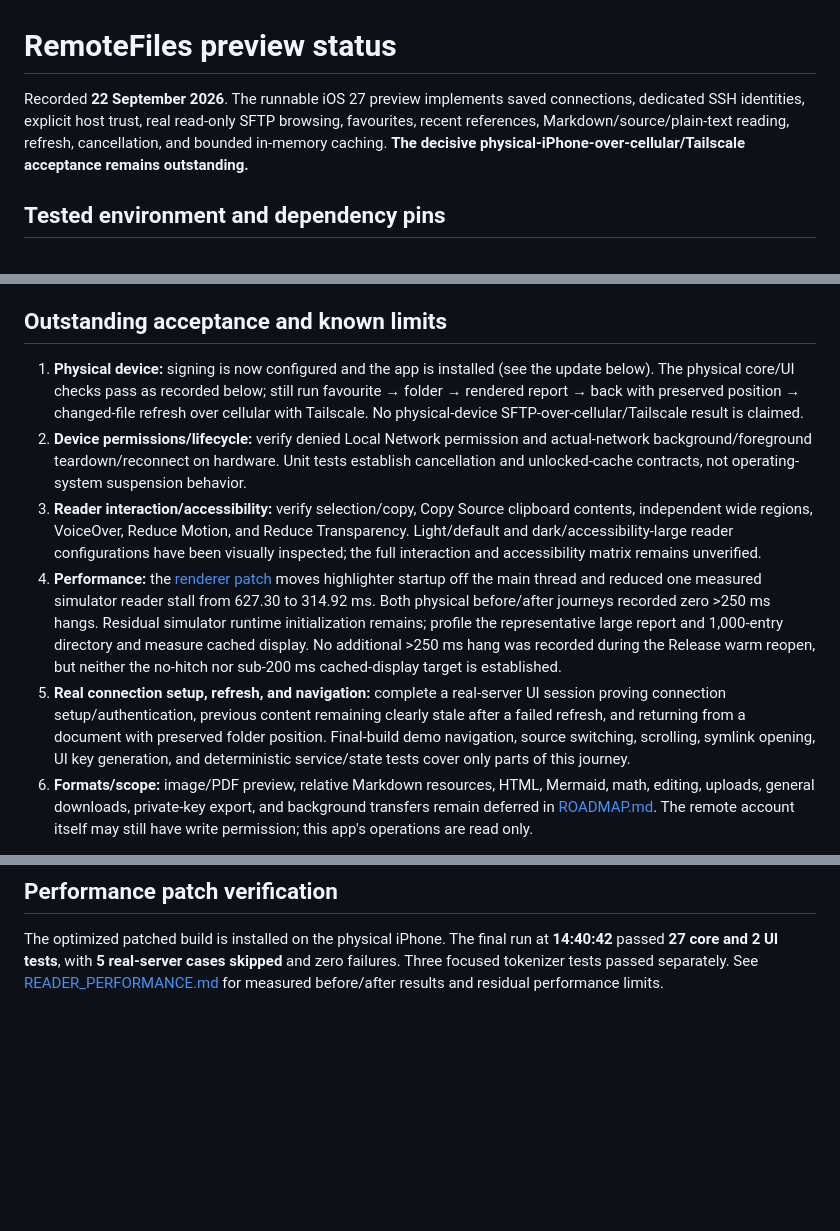
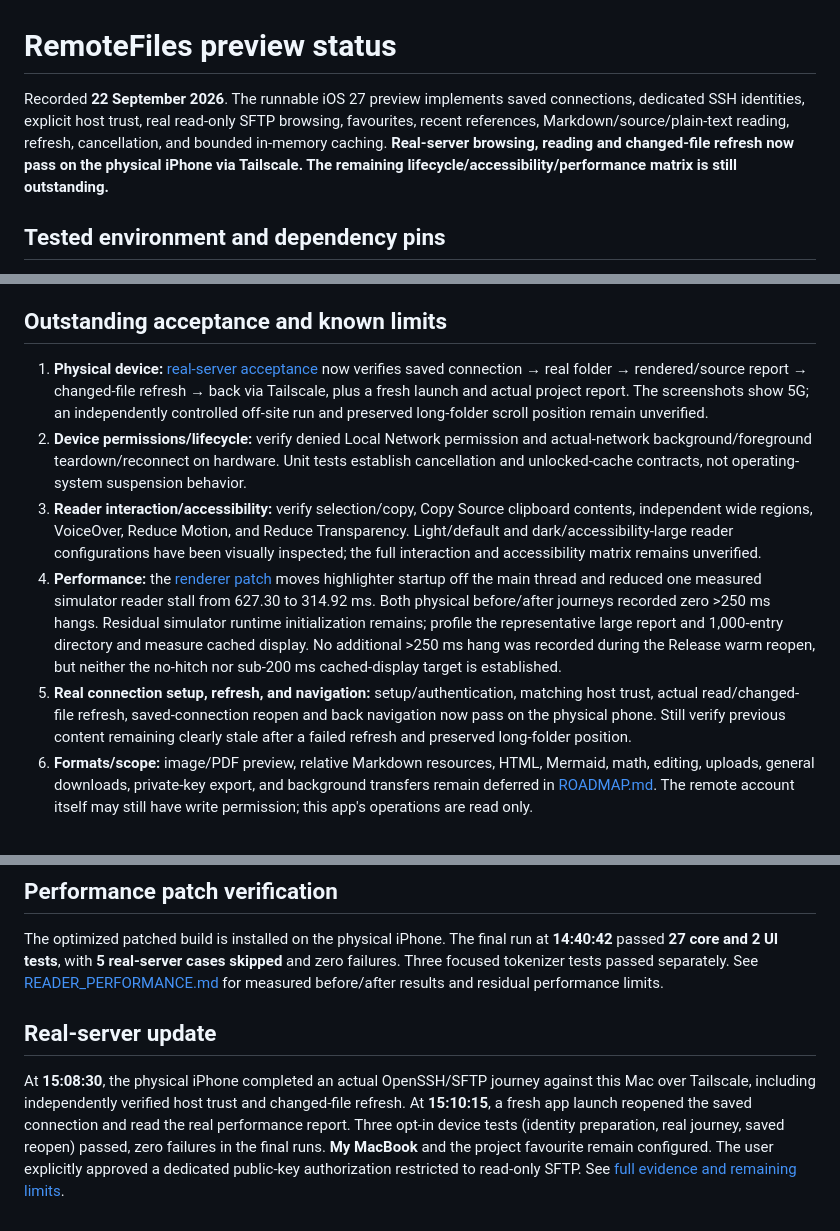
Before and after one commit to eyeb0l/RemoteFiles, a Markdown page: PREVIEW_STATUS.md, 3 parts joined by grey strips. Drawn GitHub-style; blank space fills up the shorter version.

Commit message:
Verify real Mac SFTP connection and refresh on physical iPhone

```diff
--- a/PREVIEW_STATUS.md
+++ b/PREVIEW_STATUS.md
@@ -1,6 +1,6 @@
 # RemoteFiles preview status
 
-Recorded **22 September 2026**. The runnable iOS 27 preview implements saved connections, dedicated SSH identities, explicit host trust, real read-only SFTP browsing, favourites, recent references, Markdown/source/plain-text reading, refresh, cancellation, and bounded in-memory caching. **The decisive physical-iPhone-over-cellular/Tailscale acceptance remains outstanding.**
+Recorded **22 September 2026**. The runnable iOS 27 preview implements saved connections, dedicated SSH identities, explicit host trust, real read-only SFTP browsing, favourites, recent references, Markdown/source/plain-text reading, refresh, cancellation, and bounded in-memory caching. **Real-server browsing, reading and changed-file refresh now pass on the physical iPhone via Tailscale. The remaining lifecycle/accessibility/performance matrix is still outstanding.**
 
 ## Tested environment and dependency pins
 
@@ -93,11 +93,11 @@ Sampling during the **Debug** interval implicates **cold rendered-view and Swift
 
 ## Outstanding acceptance and known limits
 
-1. **Physical device:** signing is now configured and the app is installed (see the update below). The physical core/UI checks pass as recorded below; still run favourite → folder → rendered report → back with preserved position → changed-file refresh over cellular with Tailscale. No physical-device SFTP-over-cellular/Tailscale result is claimed.
+1. **Physical device:** [real-server acceptance](docs/REAL_SERVER_ACCEPTANCE.md) now verifies saved connection → real folder → rendered/source report → changed-file refresh → back via Tailscale, plus a fresh launch and actual project report. The screenshots show 5G; an independently controlled off-site run and preserved long-folder scroll position remain unverified.
 2. **Device permissions/lifecycle:** verify denied Local Network permission and actual-network background/foreground teardown/reconnect on hardware. Unit tests establish cancellation and unlocked-cache contracts, not operating-system suspension behavior.
 3. **Reader interaction/accessibility:** verify selection/copy, Copy Source clipboard contents, independent wide regions, VoiceOver, Reduce Motion, and Reduce Transparency. Light/default and dark/accessibility-large reader configurations have been visually inspected; the full interaction and accessibility matrix remains unverified.
 4. **Performance:** the [renderer patch](docs/READER_PERFORMANCE.md) moves highlighter startup off the main thread and reduced one measured simulator reader stall from 627.30 to 314.92 ms. Both physical before/after journeys recorded zero >250 ms hangs. Residual simulator runtime initialization remains; profile the representative large report and 1,000-entry directory and measure cached display. No additional >250 ms hang was recorded during the Release warm reopen, but neither the no-hitch nor sub-200 ms cached-display target is established.
-5. **Real connection setup, refresh, and navigation:** complete a real-server UI session proving connection setup/authentication, previous content remaining clearly stale after a failed refresh, and returning from a document with preserved folder position. Final-build demo navigation, source switching, scrolling, symlink opening, UI key generation, and deterministic service/state tests cover only parts of this journey.
+5. **Real connection setup, refresh, and navigation:** setup/authentication, matching host trust, actual read/changed-file refresh, saved-connection reopen and back navigation now pass on the physical phone. Still verify previous content remaining clearly stale after a failed refresh and preserved long-folder position.
 6. **Formats/scope:** image/PDF preview, relative Markdown resources, HTML, Mermaid, math, editing, uploads, general downloads, private-key export, and background transfers remain deferred in [ROADMAP.md](ROADMAP.md). The remote account itself may still have write permission; this app's operations are read only.
 
 The implementation is available for further profiling and device/interaction verification. The working preview has not yet passed the performance gate or the plan's decisive end-to-end acceptance.
@@ -126,3 +126,7 @@ The first physical screenshot exposed a malformed vertically stretched Add Conne
 ## Performance patch verification
 
 The optimized patched build is installed on the physical iPhone. The final run at **14:40:42** passed **27 core and 2 UI tests**, with **5 real-server cases skipped** and zero failures. Three focused tokenizer tests passed separately. See [READER_PERFORMANCE.md](docs/READER_PERFORMANCE.md) for measured before/after results and residual performance limits.
+
+## Real-server update
+
+At **15:08:30**, the physical iPhone completed an actual OpenSSH/SFTP journey against this Mac over Tailscale, including independently verified host trust and changed-file refresh. At **15:10:15**, a fresh app launch reopened the saved connection and read the real performance report. Three opt-in device tests (identity preparation, real journey, saved reopen) passed, zero failures in the final runs. **My MacBook** and the project favourite remain configured. The user explicitly approved a dedicated public-key authorization restricted to read-only SFTP. See [full evidence and remaining limits](docs/REAL_SERVER_ACCEPTANCE.md).
```
Also changed, not shown: docs/REAL_SERVER_ACCEPTANCE.md (added, +77 -0 lines), docs/screenshots/real-server-initial.png (added), docs/screenshots/real-server-refreshed.png (added), 2 other files.
